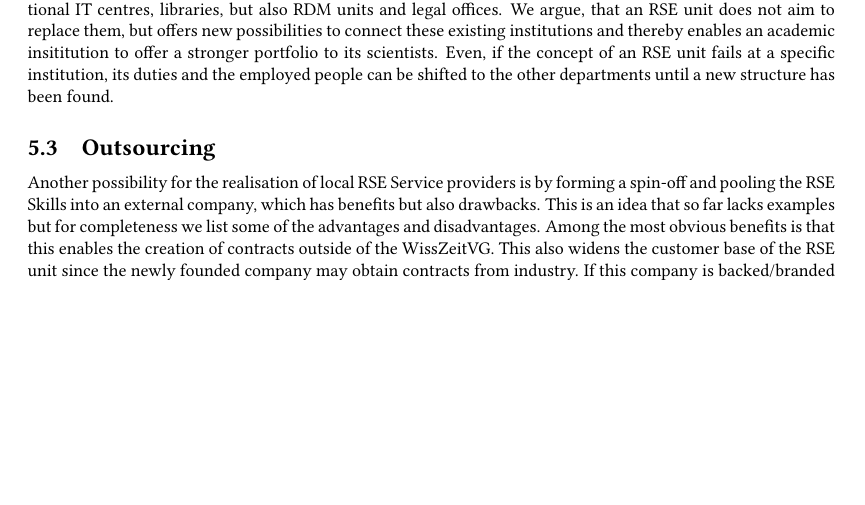
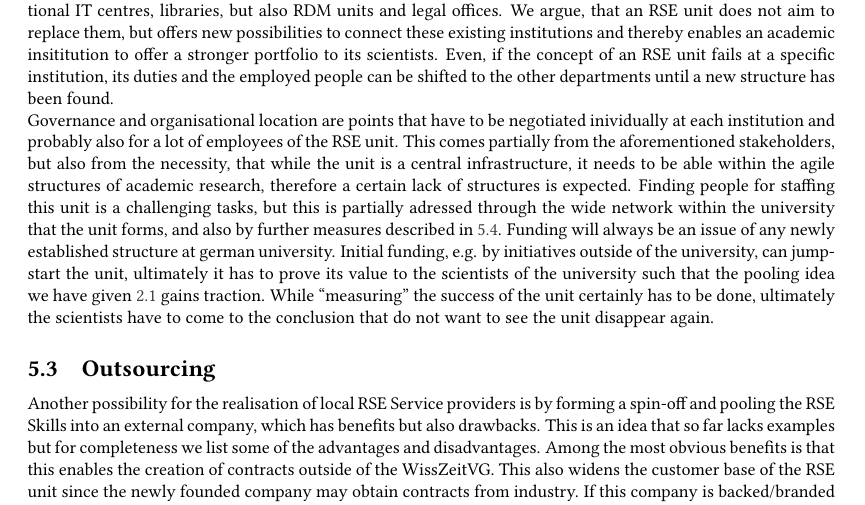
Before and after one commit to DE-RSE/2023_paper-RSE-groups, a LaTeX document (paper.tex): part of page 12 of 16, cut so that both start at the same text, the shorter picture padded with empty space. Compiled offline with pdfLaTeX; a LaTeX package or settings file that is missing is left out.

Commit message:
Add a sentence to each mentioned weakness

```diff
--- a/paper.tex
+++ b/paper.tex
@@ -616,7 +617,21 @@ Naturally, the presence of a \"new\" department like an RSE department at an aca
 Stakeholders that are affected are for example traditional IT centres, libraries, but also RDM units and legal offices. We argue, that an RSE unit does not aim to replace them, but
 offers new possibilities to connect these existing institutions and thereby enables an academic insititution to offer a stronger portfolio to its scientists.
 Even, if the concept of an RSE unit fails at a specific institution, its duties and the employed people
-can be shifted to the other departments until a new structure has been found.
+can be shifted to the other departments until a new structure has been found.\\
+Governance and organisational location are points that have to be negotiated
+inividually at each institution and probably also for a lot of employees of the RSE unit.
+This comes partially from the aforementioned stakeholders, but also from the necessity,
+that while the unit is a central infrastructure, it needs to be able within
+the agile structures of academic research, therefore a certain lack of structures is expected.
+Finding people for staffing this unit is a challenging tasks, but this is partially adressed
+through the wide network within the university that the unit forms, and also by
+further measures described in \ref{subsec:staff}.
+Funding will always be an issue of any newly established structure at german university.
+Initial funding, e.g. by initiatives outside of the university, can jumpstart the unit,
+ultimately it has to prove its value to the scientists of the university such that the pooling idea
+we have given \ref{subsec:pooling} gains traction.
+While ``measuring'' the success of the unit certainly has to be done, ultimately
+the scientists have to come to the conclusion that do not want to see the unit disappear again.
 
 \subsection{Outsourcing}
 
```
Also changed, not shown: paper.tex (3 more changed lines).
